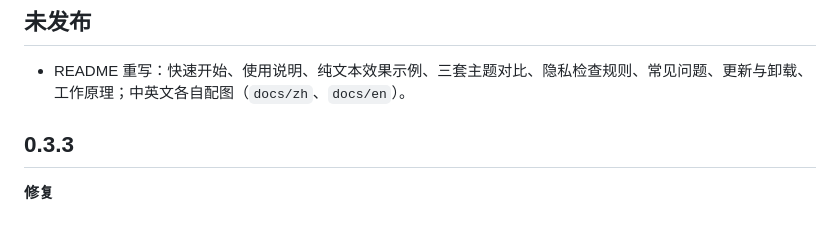
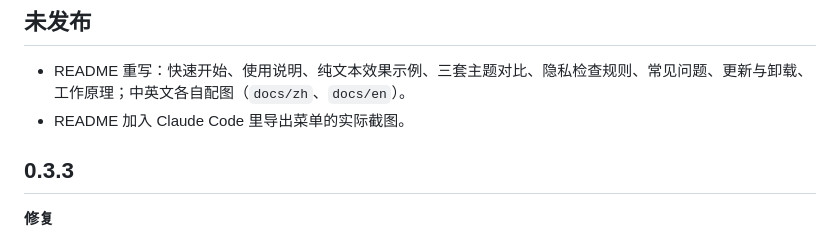
Before and after one commit to junjunup/claude-reply-export, a Markdown page: CHANGELOG.md, the part around the change. Drawn GitHub-style.

```diff
--- a/CHANGELOG.md
+++ b/CHANGELOG.md
@@ -3,6 +3,7 @@
 ## 未发布
 
 - README 重写：快速开始、使用说明、纯文本效果示例、三套主题对比、隐私检查规则、常见问题、更新与卸载、工作原理；中英文各自配图（`docs/zh`、`docs/en`）。
+- README 加入 Claude Code 里导出菜单的实际截图。
 
 ## 0.3.3
 
```
Also changed, not shown: README.en.md (+5 -1 lines), README.md (+5 -1 lines), docs/en/menu.png (added), docs/zh/menu.png (added).
